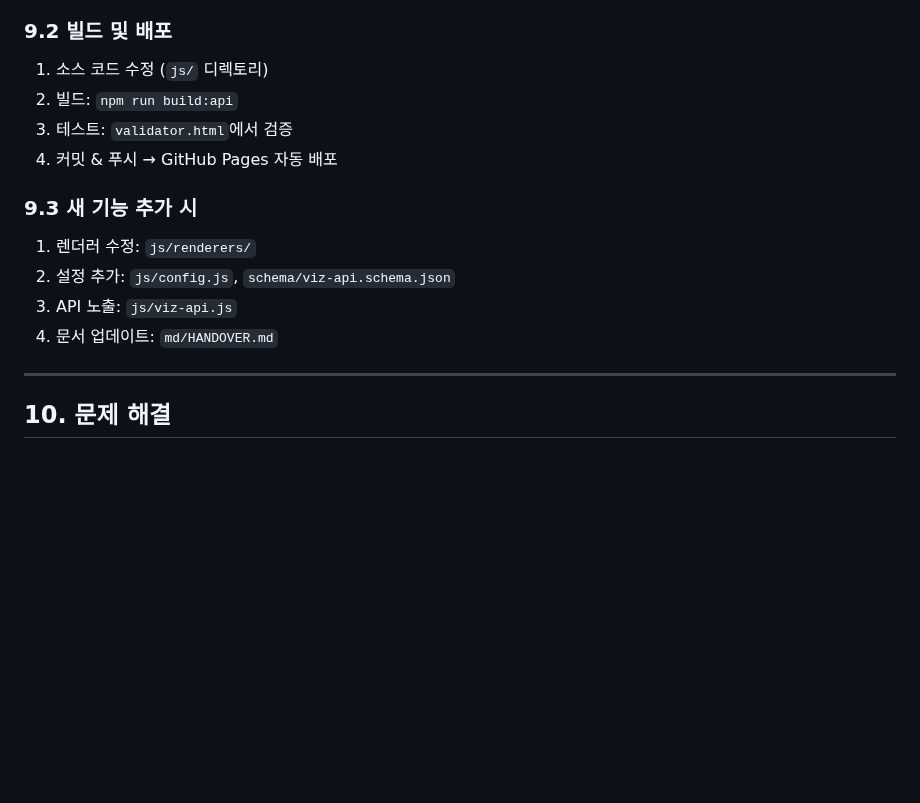
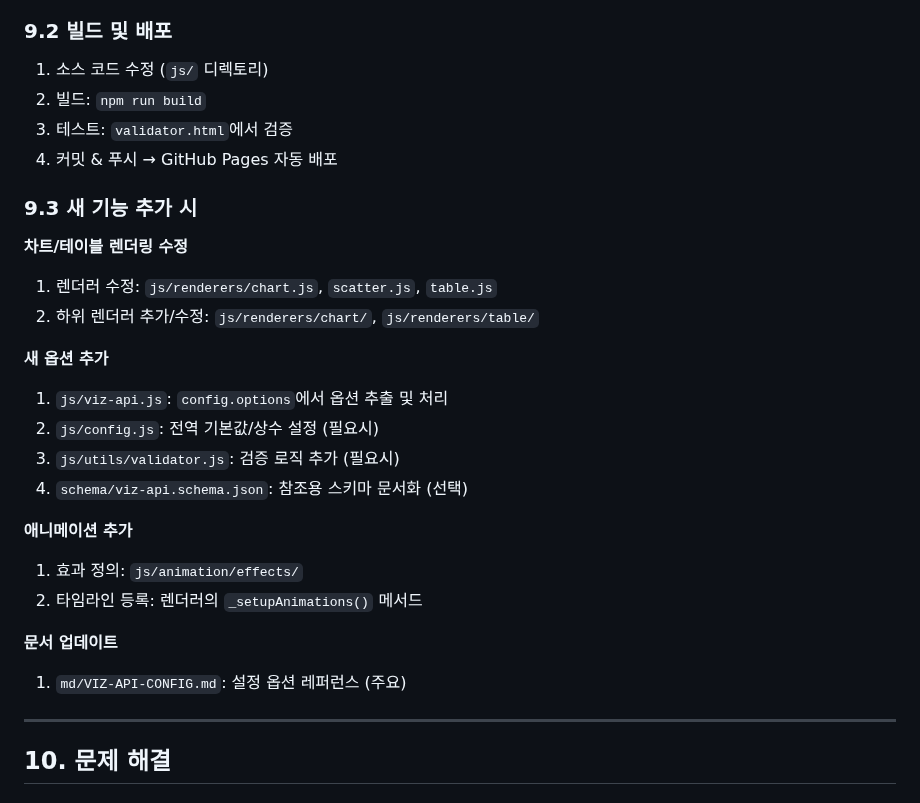
Before and after one commit to inhoyu-svg/statistics, a Markdown page: md/PROJECT_GUIDE.md, the part around the change. Drawn GitHub-style; blank space fills up the shorter version.

Commit message:
Docs: 프로젝트 가이드 업데이트

```diff
--- a/md/PROJECT_GUIDE.md
+++ b/md/PROJECT_GUIDE.md
@@ -374,16 +374,28 @@ HTML 속성으로 설정:
 ### 9.2 빌드 및 배포
 
 1. 소스 코드 수정 (`js/` 디렉토리)
-2. 빌드: `npm run build:api`
+2. 빌드: `npm run build`
 3. 테스트: `validator.html`에서 검증
 4. 커밋 & 푸시 → GitHub Pages 자동 배포
 
 ### 9.3 새 기능 추가 시
 
-1. 렌더러 수정: `js/renderers/`
-2. 설정 추가: `js/config.js`, `schema/viz-api.schema.json`
-3. API 노출: `js/viz-api.js`
-4. 문서 업데이트: `md/HANDOVER.md`
+**차트/테이블 렌더링 수정**
+1. 렌더러 수정: `js/renderers/chart.js`, `scatter.js`, `table.js`
+2. 하위 렌더러 추가/수정: `js/renderers/chart/`, `js/renderers/table/`
+
+**새 옵션 추가**
+1. `js/viz-api.js`: `config.options`에서 옵션 추출 및 처리
+2. `js/config.js`: 전역 기본값/상수 설정 (필요시)
+3. `js/utils/validator.js`: 검증 로직 추가 (필요시)
+4. `schema/viz-api.schema.json`: 참조용 스키마 문서화 (선택)
+
+**애니메이션 추가**
+1. 효과 정의: `js/animation/effects/`
+2. 타임라인 등록: 렌더러의 `_setupAnimations()` 메서드
+
+**문서 업데이트**
+1. `md/VIZ-API-CONFIG.md`: 설정 옵션 레퍼런스 (주요)
 
 ---
 
```
